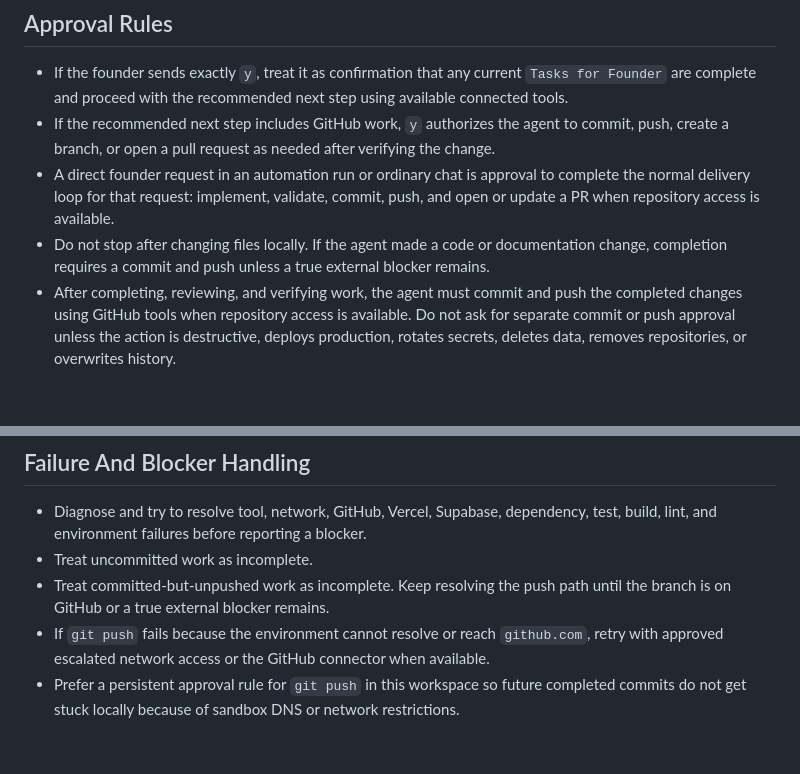
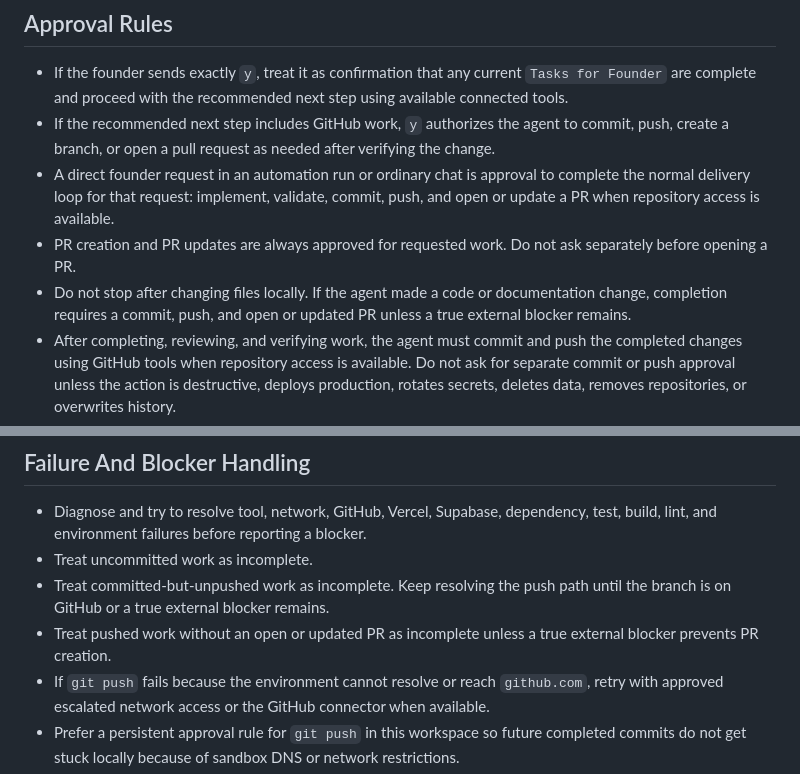
Before and after one commit to jaylamanca94/pulse, a Markdown page: AGENT-README.md, 2 parts joined by grey strips. GitHub-like rendering; blank space fills up the shorter version.

Commit message:
Require PRs for completed agent work

```diff
--- a/AGENT-README.md
+++ b/AGENT-README.md
@@ -78,7 +78,8 @@ Use `DESIGN-README.md` as the product's design source of truth.
 - If the founder sends exactly `y`, treat it as confirmation that any current `Tasks for Founder` are complete and proceed with the recommended next step using available connected tools.
 - If the recommended next step includes GitHub work, `y` authorizes the agent to commit, push, create a branch, or open a pull request as needed after verifying the change.
 - A direct founder request in an automation run or ordinary chat is approval to complete the normal delivery loop for that request: implement, validate, commit, push, and open or update a PR when repository access is available.
-- Do not stop after changing files locally. If the agent made a code or documentation change, completion requires a commit and push unless a true external blocker remains.
+- PR creation and PR updates are always approved for requested work. Do not ask separately before opening a PR.
+- Do not stop after changing files locally. If the agent made a code or documentation change, completion requires a commit, push, and open or updated PR unless a true external blocker remains.
 - After completing, reviewing, and verifying work, the agent must commit and push the completed changes using GitHub tools when repository access is available. Do not ask for separate commit or push approval unless the action is destructive, deploys production, rotates secrets, deletes data, removes repositories, or overwrites history.
 - If the recommended next step includes Supabase work and the agent has access, `y` authorizes the agent to use available Supabase tools for the approved database, auth, storage, migration, seed, policy, or configuration work.
 - Do not deploy, delete data, rotate secrets, remove repositories, overwrite history, or make destructive repository changes unless that action was explicitly included in the recommended next step or separately confirmed.
@@ -113,6 +114,7 @@ Use `DESIGN-README.md` as the product's design source of truth.
 - Diagnose and try to resolve tool, network, GitHub, Vercel, Supabase, dependency, test, build, lint, and environment failures before reporting a blocker.
 - Treat uncommitted work as incomplete.
 - Treat committed-but-unpushed work as incomplete. Keep resolving the push path until the branch is on GitHub or a true external blocker remains.
+- Treat pushed work without an open or updated PR as incomplete unless a true external blocker prevents PR creation.
 - If `git push` fails because the environment cannot resolve or reach `github.com`, retry with approved escalated network access or the GitHub connector when available.
 - Prefer a persistent approval rule for `git push` in this workspace so future completed commits do not get stuck locally because of sandbox DNS or network restrictions.
 - Do not ask the founder to run `git push` from a networked shell until approved network retry and available GitHub tooling have been attempted.
```
